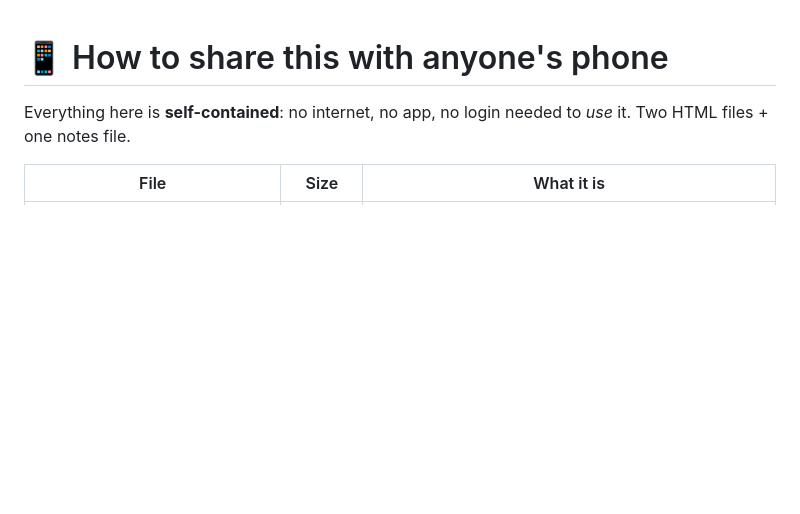
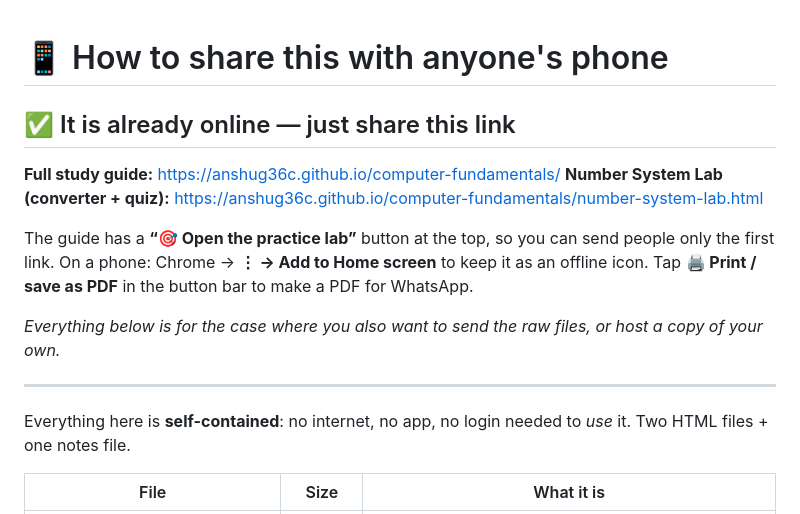
Before and after one commit to Anshug36c/computer-fundamentals, a Markdown page: SHARE-ON-PHONE.md, the part around the change. GitHub-like rendering; blank space fills up the shorter version.

Commit message:
Add the live GitHub Pages links to the sharing guide

```diff
--- a/SHARE-ON-PHONE.md
+++ b/SHARE-ON-PHONE.md
@@ -1,4 +1,17 @@
 # 📱 How to share this with anyone's phone
+
+## ✅ It is already online — just share this link
+
+**Full study guide:** https://anshug36c.github.io/computer-fundamentals/
+**Number System Lab (converter + quiz):** https://anshug36c.github.io/computer-fundamentals/number-system-lab.html
+
+The guide has a **“🎯 Open the practice lab”** button at the top, so you can send people only the first link.
+On a phone: Chrome → **⋮ → Add to Home screen** to keep it as an offline icon. Tap **🖨 Print / save as PDF** in the button bar to make a PDF for WhatsApp.
+
+*Everything below is for the case where you also want to send the raw files, or host a copy of your own.*
+
+---
+
 
 Everything here is **self-contained**: no internet, no app, no login needed to *use* it. Two HTML files + one notes file.
 
```
